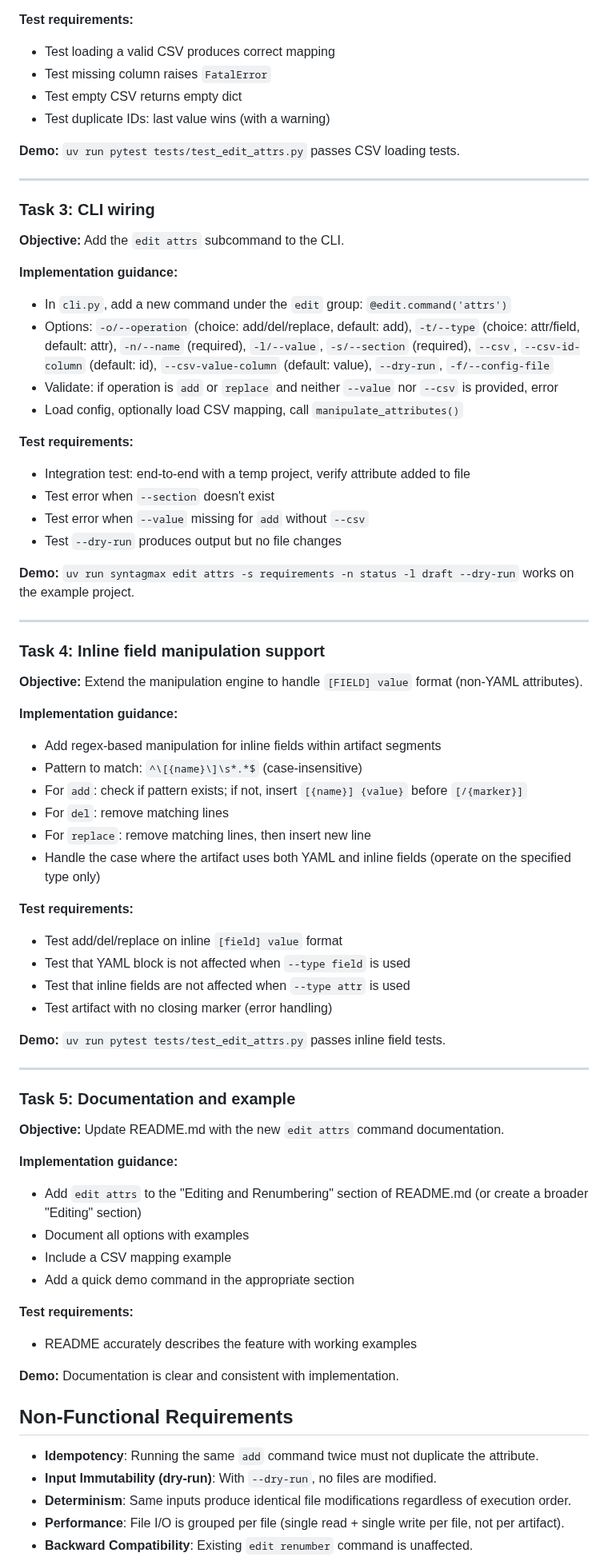
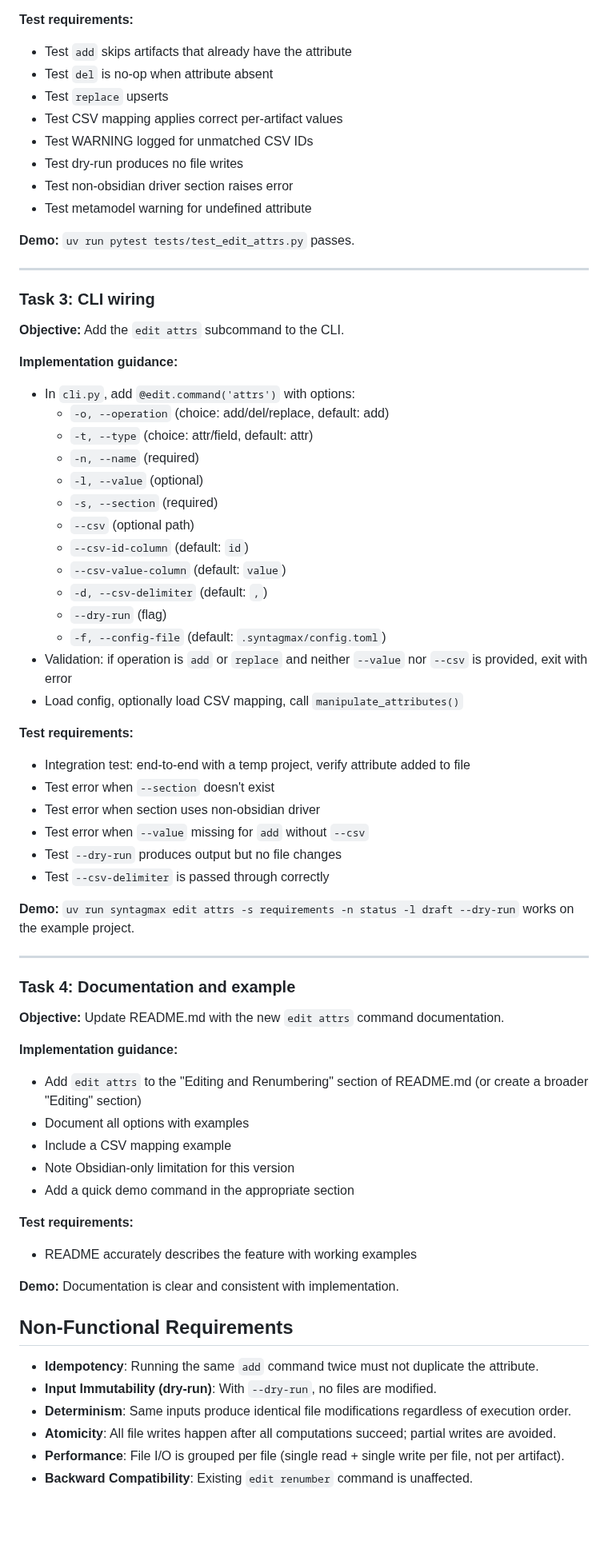
Before and after one commit to flyvercity/syntagmax, a Markdown page: docs/specs/bulk-attribute-manipulation.md, the part around one of its changes. Shown at 80% size. Rendered like a GitHub page; blank space fills up the shorter version.

```diff
--- a/docs/specs/bulk-attribute-manipulation.md
+++ b/docs/specs/bulk-attribute-manipulation.md
@@ -201,11 +248,15 @@ Summary: 3 artifacts would be modified, 1 skipped
 
 **Test requirements:**
-- Test loading a valid CSV produces correct mapping
-- Test missing column raises `FatalError`
-- Test empty CSV returns empty dict
-- Test duplicate IDs: last value wins (with a warning)
+- Test `add` skips artifacts that already have the attribute
+- Test `del` is no-op when attribute absent
+- Test `replace` upserts
+- Test CSV mapping applies correct per-artifact values
+- Test WARNING logged for unmatched CSV IDs
+- Test dry-run produces no file writes
+- Test non-obsidian driver section raises error
+- Test metamodel warning for undefined attribute
 
-**Demo:** `uv run pytest tests/test_edit_attrs.py` passes CSV loading tests.
+**Demo:** `uv run pytest tests/test_edit_attrs.py` passes.
 
 ---
 
@@ -214,44 +265,34 @@ Summary: 3 artifacts would be modified, 1 skipped
 **Objective:** Add the `edit attrs` subcommand to the CLI.
 
 **Implementation guidance:**
-- In `cli.py`, add a new command under the `edit` group: `@edit.command('attrs')`
-- Options: `-o/--operation` (choice: add/del/replace, default: add), `-t/--type` (choice: attr/field, default: attr), `-n/--name` (required), `-l/--value`, `-s/--section` (required), `--csv`, `--csv-id-column` (default: id), `--csv-value-column` (default: value), `--dry-run`, `-f/--config-file`
-- Validate: if operation is `add` or `replace` and neither `--value` nor `--csv` is provided, error
+- In `cli.py`, add `@edit.command('attrs')` with options:
+  - `-o, --operation` (choice: add/del/replace, default: add)
+  - `-t, --type` (choice: attr/field, default: attr)
+  - `-n, --name` (required)
+  - `-l, --value` (optional)
+  - `-s, --section` (required)
+  - `--csv` (optional path)
+  - `--csv-id-column` (default: `id`)
+  - `--csv-value-column` (default: `value`)
+  - `-d, --csv-delimiter` (default: `,`)
+  - `--dry-run` (flag)
+  - `-f, --config-file` (default: `.syntagmax/config.toml`)
+- Validation: if operation is `add` or `replace` and neither `--value` nor `--csv` is provided, exit with error
 - Load config, optionally load CSV mapping, call `manipulate_attributes()`
 
 **Test requirements:**
 - Integration test: end-to-end with a temp project, verify attribute added to file
 - Test error when `--section` doesn't exist
+- Test error when section uses non-obsidian driver
 - Test error when `--value` missing for `add` without `--csv`
 - Test `--dry-run` produces output but no file changes
+- Test `--csv-delimiter` is passed through correctly
 
 **Demo:** `uv run syntagmax edit attrs -s requirements -n status -l draft --dry-run` works on the example project.
 
 ---
 
-### Task 4: Inline field manipulation support
-
-**Objective:** Extend the manipulation engine to handle `[FIELD] value` format (non-YAML attributes).
-
-**Implementation guidance:**
-- Add regex-based manipulation for inline fields within artifact segments
-- Pattern to match: `^\[{name}\]\s*.*$` (case-insensitive)
-- For `add`: check if pattern exists; if not, insert `[{name}] {value}` before `[/{marker}]`
-- For `del`: remove matching lines
-- For `replace`: remove matching lines, then insert new line
-- Handle the case where the artifact uses both YAML and inline fields (operate on the specified type only)
-
-**Test requirements:**
-- Test add/del/replace on inline `[field] value` format
-- Test that YAML block is not affected when `--type field` is used
-- Test that inline fields are not affected when `--type attr` is used
-- Test artifact with no closing marker (error handling)
-
-**Demo:** `uv run pytest tests/test_edit_attrs.py` passes inline field tests.
-
----
-
-### Task 5: Documentation and example
+### Task 4: Documentation and example
 
 **Objective:** Update README.md with the new `edit attrs` command documentation.
 
@@ -259,6 +300,7 @@ Summary: 3 artifacts would be modified, 1 skipped
 - Add `edit attrs` to the "Editing and Renumbering" section of README.md (or create a broader "Editing" section)
 - Document all options with examples
 - Include a CSV mapping example
+- Note Obsidian-only limitation for this version
 - Add a quick demo command in the appropriate section
 
 **Test requirements:**
@@ -271,5 +313,6 @@ Summary: 3 artifacts would be modified, 1 skipped
 - **Idempotency**: Running the same `add` command twice must not duplicate the attribute.
 - **Input Immutability (dry-run)**: With `--dry-run`, no files are modified.
 - **Determinism**: Same inputs produce identical file modifications regardless of execution order.
+- **Atomicity**: All file writes happen after all computations succeed; partial writes are avoided.
 - **Performance**: File I/O is grouped per file (single read + single write per file, not per artifact).
 - **Backward Compatibility**: Existing `edit renumber` command is unaffected.
```
Also changed, not shown: other parts of docs/specs/bulk-attribute-manipulation.md (+93 -45 lines).
